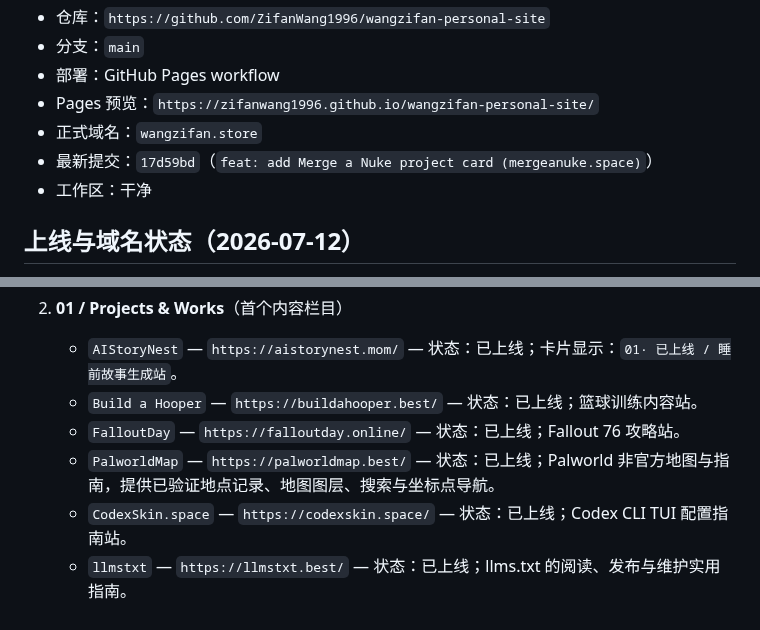
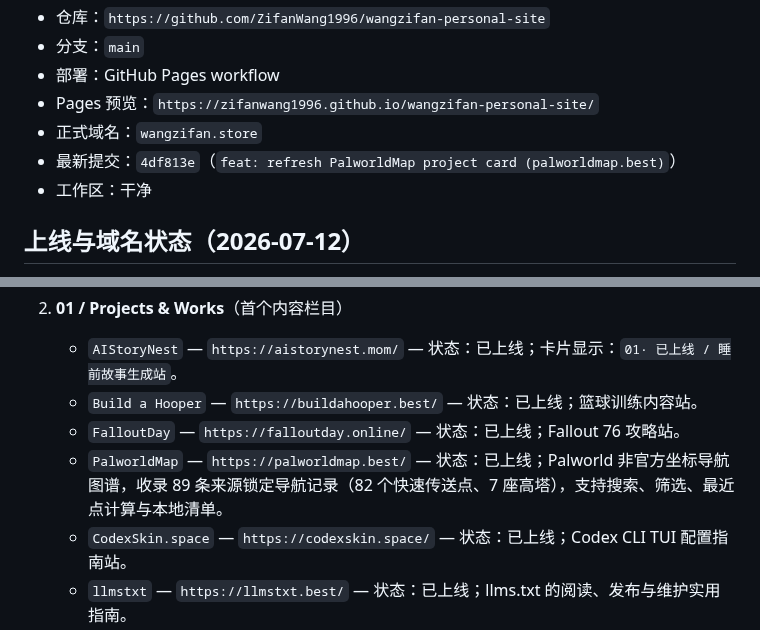
Before and after one commit to ZifanWang1996/wangzifan-personal-site, a Markdown page: project-control.md, 2 parts joined by grey strips. Rendered like a GitHub page.

Commit message:
docs: update control board for PalworldMap v2 release

```diff
--- a/project-control.md
+++ b/project-control.md
@@ -10,7 +10,7 @@
 - 部署：GitHub Pages workflow
 - Pages 预览：`https://zifanwang1996.github.io/wangzifan-personal-site/`
 - 正式域名：`wangzifan.store`
-- 最新提交：`17d59bd`（`feat: add Merge a Nuke project card (mergeanuke.space)`）
+- 最新提交：`4df813e`（`feat: refresh PalworldMap project card (palworldmap.best)`）
 - 工作区：干净
 
 ## 上线与域名状态（2026-07-12）
@@ -32,7 +32,7 @@
    - `AIStoryNest` — `https://aistorynest.mom/` — 状态：已上线；卡片显示：`01· 已上线 / 睡前故事生成站`。
    - `Build a Hooper` — `https://buildahooper.best/` — 状态：已上线；篮球训练内容站。
    - `FalloutDay` — `https://falloutday.online/` — 状态：已上线；Fallout 76 攻略站。
-   - `PalworldMap` — `https://palworldmap.best/` — 状态：已上线；Palworld 非官方地图与指南，提供已验证地点记录、地图图层、搜索与坐标点导航。
+   - `PalworldMap` — `https://palworldmap.best/` — 状态：已上线；Palworld 非官方坐标导航图谱，收录 89 条来源锁定导航记录（82 个快速传送点、7 座高塔），支持搜索、筛选、最近点计算与本地清单。
    - `CodexSkin.space` — `https://codexskin.space/` — 状态：已上线；Codex CLI TUI 配置指南站。
    - `llmstxt` — `https://llmstxt.best/` — 状态：已上线；llms.txt 的阅读、发布与维护实用指南。
    - `All Wishes Come True` — `https://allwishescometrue.site/` — 状态：已上线；八仙电影、角色、民俗源流与本地互动工具文化站。
```
